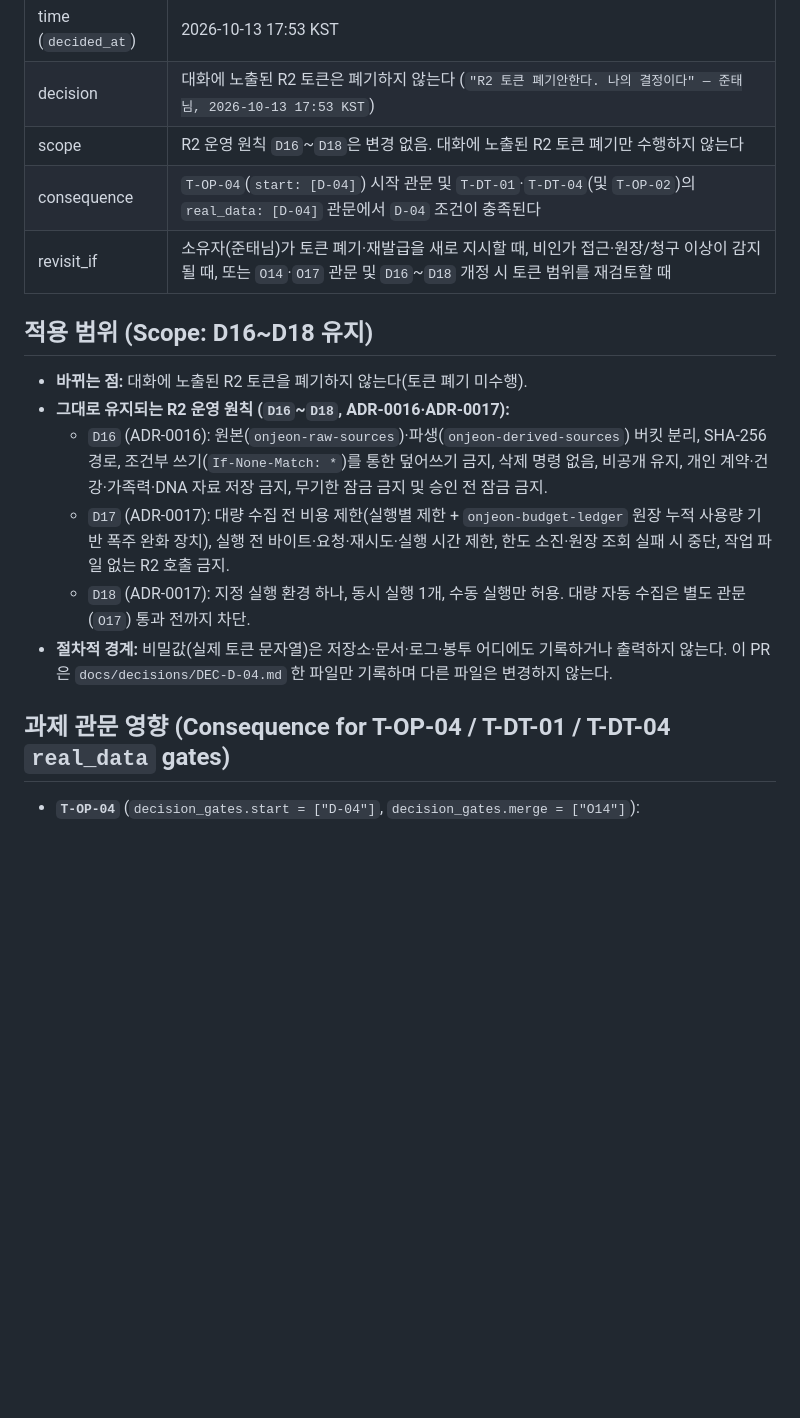
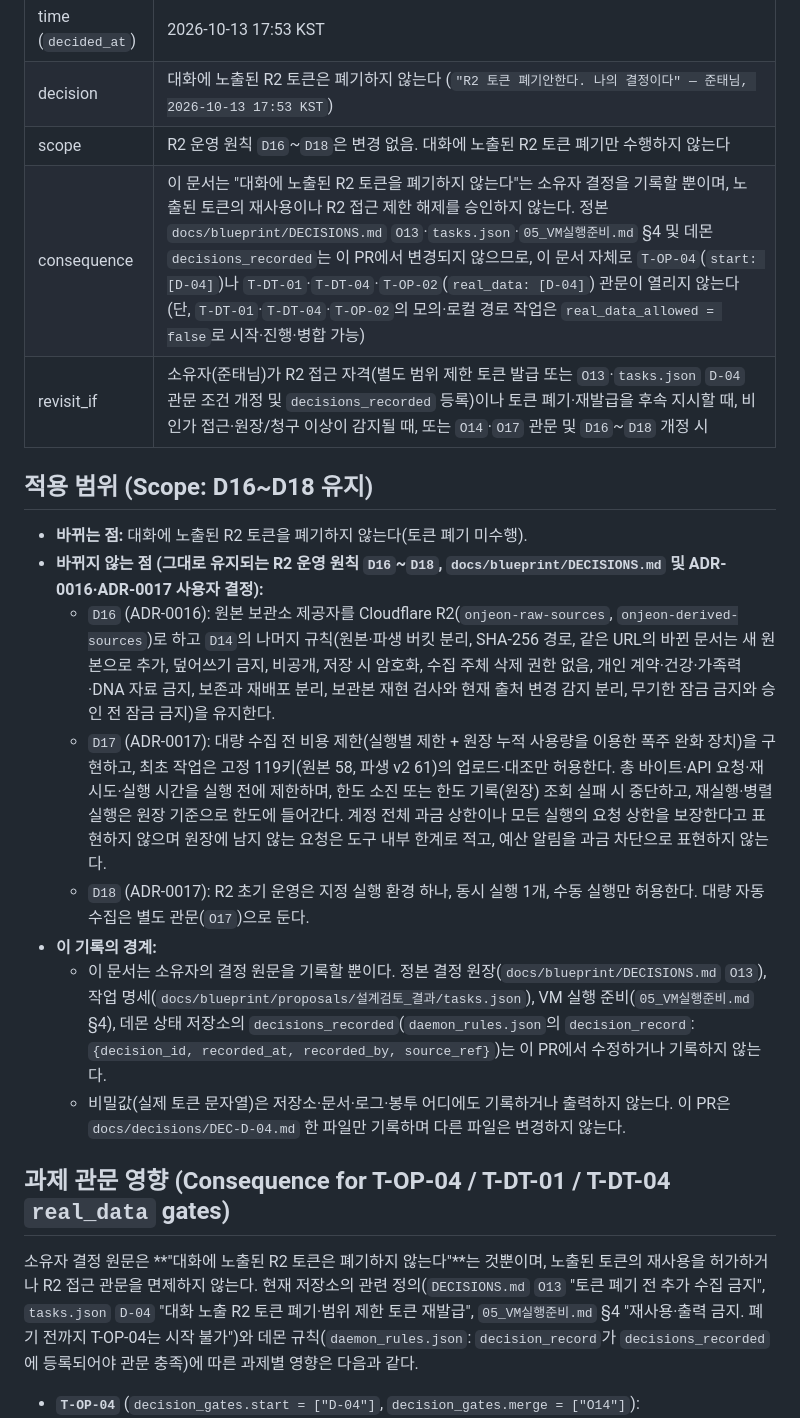
Before and after one commit to SUNBURN-Golden/ONJEON, a Markdown page: docs/decisions/DEC-D-04.md, the part around one of its changes. Rendered like a GitHub page; blank space fills up the shorter version.

```diff
--- a/docs/decisions/DEC-D-04.md
+++ b/docs/decisions/DEC-D-04.md
@@ -22,18 +22,22 @@ Fable 대리 결정이 아니다. docs/decisions PR로 기록한다.
 | time (`decided_at`) | 2026-10-13 17:53 KST |
 | decision | 대화에 노출된 R2 토큰은 폐기하지 않는다 (`"R2 토큰 폐기안한다. 나의 결정이다" — 준태님, 2026-10-13 17:53 KST`) |
 | scope | R2 운영 원칙 `D16`~`D18`은 변경 없음. 대화에 노출된 R2 토큰 폐기만 수행하지 않는다 |
-| consequence | `T-OP-04`(`start: [D-04]`) 시작 관문 및 `T-DT-01`·`T-DT-04`(및 `T-OP-02`)의 `real_data: [D-04]` 관문에서 `D-04` 조건이 충족된다 |
-| revisit_if | 소유자(준태님)가 토큰 폐기·재발급을 새로 지시할 때, 비인가 접근·원장/청구 이상이 감지될 때, 또는 `O14`·`O17` 관문 및 `D16`~`D18` 개정 시 토큰 범위를 재검토할 때 |
+| consequence | 이 문서는 "대화에 노출된 R2 토큰을 폐기하지 않는다"는 소유자 결정을 기록할 뿐이며, 노출된 토큰의 재사용이나 R2 접근 제한 해제를 승인하지 않는다. 정본 `docs/blueprint/DECISIONS.md` `O13`·`tasks.json`·`05_VM실행준비.md` §4 및 데몬 `decisions_recorded`는 이 PR에서 변경되지 않으므로, 이 문서 자체로 `T-OP-04`(`start: [D-04]`)나 `T-DT-01`·`T-DT-04`·`T-OP-02`(`real_data: [D-04]`) 관문이 열리지 않는다(단, `T-DT-01`·`T-DT-04`·`T-OP-02`의 모의·로컬 경로 작업은 `real_data_allowed = false`로 시작·진행·병합 가능) |
+| revisit_if | 소유자(준태님)가 R2 접근 자격(별도 범위 제한 토큰 발급 또는 `O13`·`tasks.json` `D-04` 관문 조건 개정 및 `decisions_recorded` 등록)이나 토큰 폐기·재발급을 후속 지시할 때, 비인가 접근·원장/청구 이상이 감지될 때, 또는 `O14`·`O17` 관문 및 `D16`~`D18` 개정 시 |
 
 ## 적용 범위 (Scope: D16~D18 유지)
 
 - **바뀌는 점:** 대화에 노출된 R2 토큰을 폐기하지 않는다(토큰 폐기 미수행).
-- **그대로 유지되는 R2 운영 원칙 (`D16`~`D18`, ADR-0016·ADR-0017):**
-  - `D16` (ADR-0016): 원본(`onjeon-raw-sources`)·파생(`onjeon-derived-sources`) 버킷 분리, SHA-256 경로, 조건부 쓰기(`If-None-Match: *`)를 통한 덮어쓰기 금지, 삭제 명령 없음, 비공개 유지, 개인 계약·건강·가족력·DNA 자료 저장 금지, 무기한 잠금 금지 및 승인 전 잠금 금지.
-  - `D17` (ADR-0017): 대량 수집 전 비용 제한(실행별 제한 + `onjeon-budget-ledger` 원장 누적 사용량 기반 폭주 완화 장치), 실행 전 바이트·요청·재시도·실행 시간 제한, 한도 소진·원장 조회 실패 시 중단, 작업 파일 없는 R2 호출 금지.
-  - `D18` (ADR-0017): 지정 실행 환경 하나, 동시 실행 1개, 수동 실행만 허용. 대량 자동 수집은 별도 관문(`O17`) 통과 전까지 차단.
-- **절차적 경계:** 비밀값(실제 토큰 문자열)은 저장소·문서·로그·봉투 어디에도 기록하거나 출력하지 않는다. 이 PR은 `docs/decisions/DEC-D-04.md` 한 파일만 기록하며 다른 파일은 변경하지 않는다.
+- **바뀌지 않는 점 (그대로 유지되는 R2 운영 원칙 `D16`~`D18`, `docs/blueprint/DECISIONS.md` 및 ADR-0016·ADR-0017 사용자 결정):**
+  - `D16` (ADR-0016): 원본 보관소 제공자를 Cloudflare R2(`onjeon-raw-sources`, `onjeon-derived-sources`)로 하고 `D14`의 나머지 규칙(원본·파생 버킷 분리, SHA-256 경로, 같은 URL의 바뀐 문서는 새 원본으로 추가, 덮어쓰기 금지, 비공개, 저장 시 암호화, 수집 주체 삭제 권한 없음, 개인 계약·건강·가족력·DNA 자료 금지, 보존과 재배포 분리, 보관본 재현 검사와 현재 출처 변경 감지 분리, 무기한 잠금 금지와 승인 전 잠금 금지)을 유지한다.
+  - `D17` (ADR-0017): 대량 수집 전 비용 제한(실행별 제한 + 원장 누적 사용량을 이용한 폭주 완화 장치)을 구현하고, 최초 작업은 고정 119키(원본 58, 파생 v2 61)의 업로드·대조만 허용한다. 총 바이트·API 요청·재시도·실행 시간을 실행 전에 제한하며, 한도 소진 또는 한도 기록(원장) 조회 실패 시 중단하고, 재실행·병렬 실행은 원장 기준으로 한도에 들어간다. 계정 전체 과금 상한이나 모든 실행의 요청 상한을 보장한다고 표현하지 않으며 원장에 남지 않는 요청은 도구 내부 한계로 적고, 예산 알림을 과금 차단으로 표현하지 않는다.
+  - `D18` (ADR-0017): R2 초기 운영은 지정 실행 환경 하나, 동시 실행 1개, 수동 실행만 허용한다. 대량 자동 수집은 별도 관문(`O17`)으로 둔다.
+- **이 기록의 경계:**
+  - 이 문서는 소유자의 결정 원문을 기록할 뿐이다. 정본 결정 원장(`docs/blueprint/DECISIONS.md` `O13`), 작업 명세(`docs/blueprint/proposals/설계검토_결과/tasks.json`), VM 실행 준비(`05_VM실행준비.md` §4), 데몬 상태 저장소의 `decisions_recorded`(`daemon_rules.json`의 `decision_record`: `{decision_id, recorded_at, recorded_by, source_ref}`)는 이 PR에서 수정하거나 기록하지 않는다.
+  - 비밀값(실제 토큰 문자열)은 저장소·문서·로그·봉투 어디에도 기록하거나 출력하지 않는다. 이 PR은 `docs/decisions/DEC-D-04.md` 한 파일만 기록하며 다른 파일은 변경하지 않는다.
 
 ## 과제 관문 영향 (Consequence for T-OP-04 / T-DT-01 / T-DT-04 `real_data` gates)
 
+소유자 결정 원문은 **"대화에 노출된 R2 토큰은 폐기하지 않는다"**는 것뿐이며, 노출된 토큰의 재사용을 허가하거나 R2 접근 관문을 면제하지 않는다. 현재 저장소의 관련 정의(`DECISIONS.md` `O13` "토큰 폐기 전 추가 수집 금지", `tasks.json` `D-04` "대화 노출 R2 토큰 폐기·범위 제한 토큰 재발급", `05_VM실행준비.md` §4 "재사용·출력 금지. 폐기 전까지 T-OP-04는 시작 불가")와 데몬 규칙(`daemon_rules.json`: `decision_record`가 `decisions_recorded`에 등록되어야 관문 충족)에 따른 과제별 영향은 다음과 같다.
+
 - **`T-OP-04`** (`decision_gates.start = ["D-04"]`, `decision_gates.merge = ["O14"]`):
```
Also changed, not shown: other parts of docs/decisions/DEC-D-04.md (+9 -8 lines).
